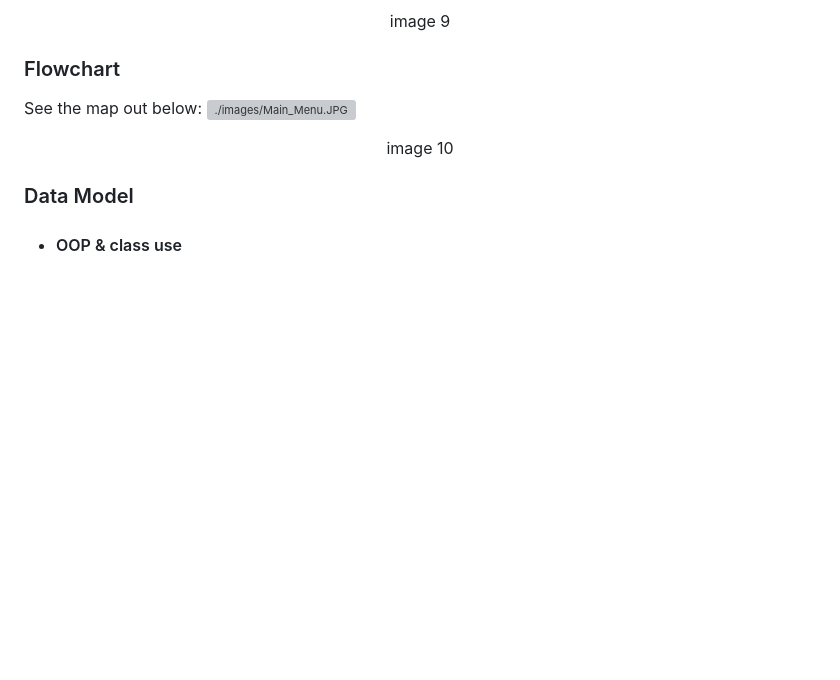
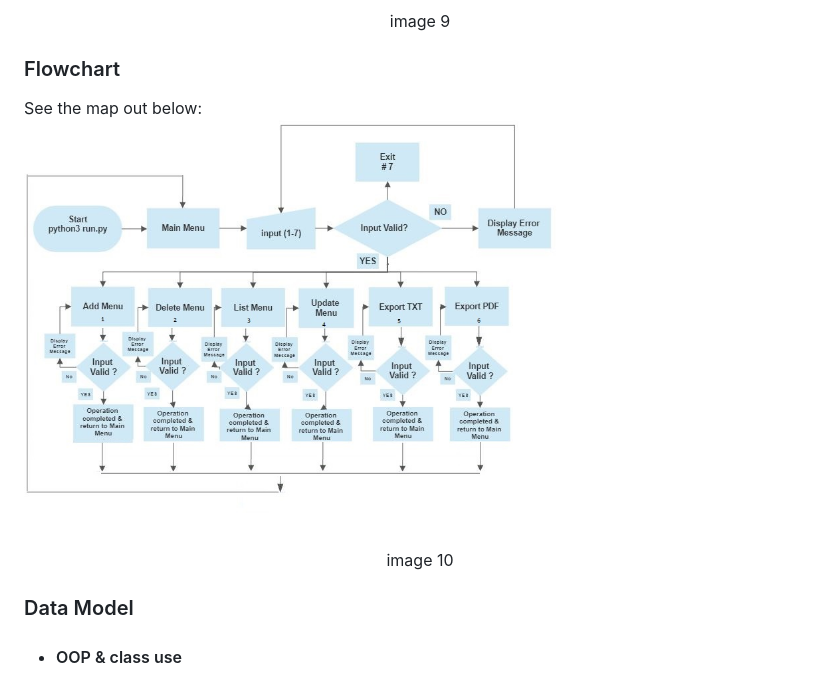
Before and after one commit to Code-Institute-Submissions/pirzer-Project-3---Wind-Turbine-Inventory-Control, a Markdown page: README.md, the part around the change. Rendered like a GitHub page; pictures changed too: images/validation/flowchart1.jpg (added); blank space fills up the shorter version; grey boxes are pictures that could not be loaded.

Commit message:
fixing arrows in the flowchart

```diff
--- a/README.md
+++ b/README.md
@@ -97,7 +97,7 @@ The current version offers to the user(s) the following options: ADD items, LIST
 
 ### Flowchart
 See the map out below:
-  ![./images/Main_Menu.JPG](./images/validation/flowchart.JPG)<center>image 10</center>
+  ![./images/Main_Menu.JPG](./images/validation/flowchart1.jpg)<center>image 10</center>
 
 ### Data Model
 
```
